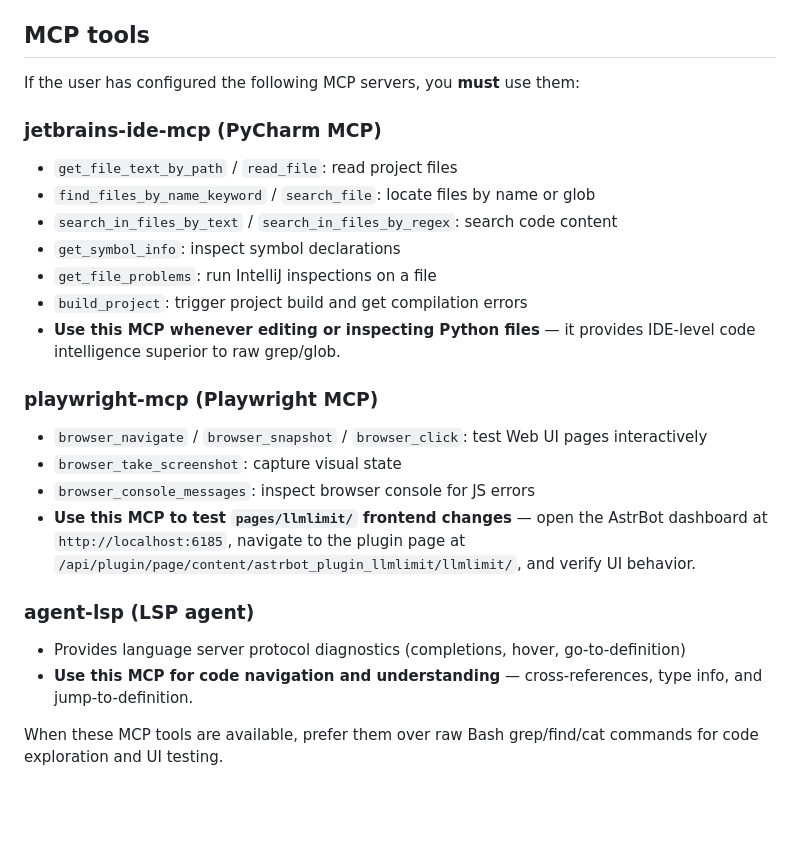
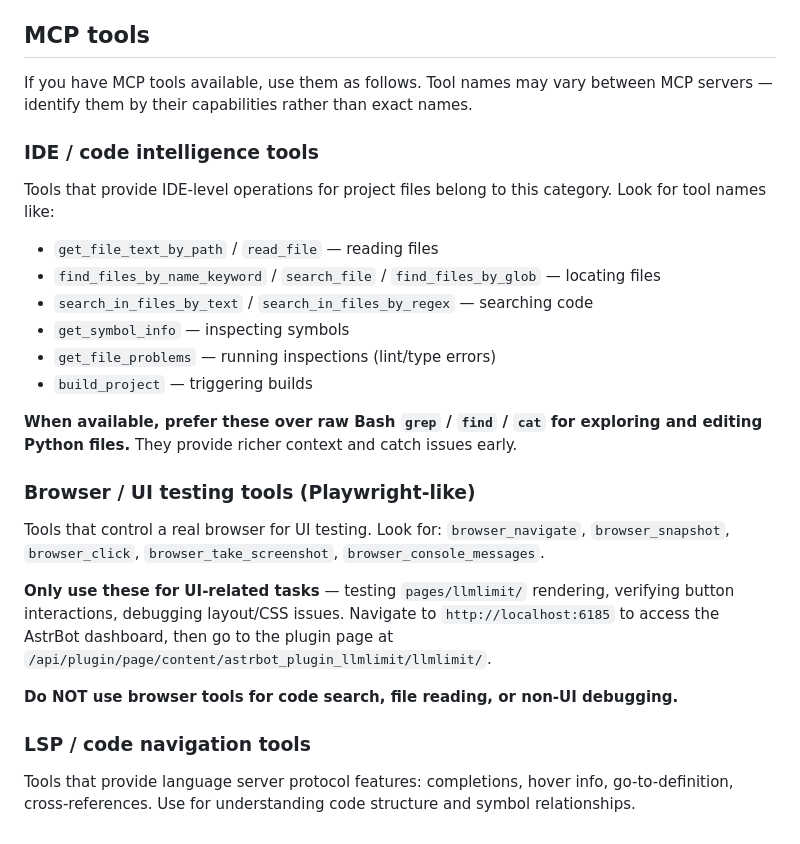
Before and after one commit to FlanChanXwO/astrbot_plugin_llmlimit, a Markdown page: CLAUDE.md, the part around the change. Rendered like a GitHub page; blank space fills up the shorter version.

Commit message:
docs: refactor MCP section — describe by capabilities, not server names
- Categorize tools by function (IDE, browser/UI, LSP) rather than hardcoding
  MCP server names like 'jetbrains-ide-mcp' or 'playwright-mcp'
- Each category lists recognizable tool name patterns so agents can match
  regardless of how the MCP server is named
- Explicitly restrict browser tools to UI tasks only: testing pages/llmlimit/
  rendering, button interactions, CSS/debugging — NOT for code search or
  non-UI debugging

Co-Authored-By: Claude Sonnet 4.6 <noreply@anthropic.com>

```diff
--- a/CLAUDE.md
+++ b/CLAUDE.md
@@ -96,28 +96,28 @@ Period keys are date-based (daily: `YYYY-MM-DD`, weekly: `YYYY-Www`, monthly: `Y
 
 ## MCP tools
 
-If the user has configured the following MCP servers, you **must** use them:
+If you have MCP tools available, use them as follows. Tool names may vary between MCP servers — identify them by their capabilities rather than exact names.
 
-### jetbrains-ide-mcp (PyCharm MCP)
+### IDE / code intelligence tools
 
-- `get_file_text_by_path` / `read_file`: read project files
-- `find_files_by_name_keyword` / `search_file`: locate files by name or glob
-- `search_in_files_by_text` / `search_in_files_by_regex`: search code content
-- `get_symbol_info`: inspect symbol declarations
-- `get_file_problems`: run IntelliJ inspections on a file
-- `build_project`: trigger project build and get compilation errors
-- **Use this MCP whenever editing or inspecting Python files** — it provides IDE-level code intelligence superior to raw grep/glob.
+Tools that provide IDE-level operations for project files belong to this category. Look for tool names like:
+- `get_file_text_by_path` / `read_file` — reading files
+- `find_files_by_name_keyword` / `search_file` / `find_files_by_glob` — locating files
+- `search_in_files_by_text` / `search_in_files_by_regex` — searching code
+- `get_symbol_info` — inspecting symbols
+- `get_file_problems` — running inspections (lint/type errors)
+- `build_project` — triggering builds
 
-### playwright-mcp (Playwright MCP)
+**When available, prefer these over raw Bash `grep` / `find` / `cat` for exploring and editing Python files.** They provide richer context and catch issues early.
 
-- `browser_navigate` / `browser_snapshot` / `browser_click`: test Web UI pages interactively
-- `browser_take_screenshot`: capture visual state
-- `browser_console_messages`: inspect browser console for JS errors
-- **Use this MCP to test `pages/llmlimit/` frontend changes** — open the AstrBot dashboard at `http://localhost:6185`, navigate to the plugin page at `/api/plugin/page/content/astrbot_plugin_llmlimit/llmlimit/`, and verify UI behavior.
+### Browser / UI testing tools (Playwright-like)
 
-### agent-lsp (LSP agent)
+Tools that control a real browser for UI testing. Look for: `browser_navigate`, `browser_snapshot`, `browser_click`, `browser_take_screenshot`, `browser_console_messages`.
 
-- Provides language server protocol diagnostics (completions, hover, go-to-definition)
-- **Use this MCP for code navigation and understanding** — cross-references, type info, and jump-to-definition.
+**Only use these for UI-related tasks** — testing `pages/llmlimit/` rendering, verifying button interactions, debugging layout/CSS issues. Navigate to `http://localhost:6185` to access the AstrBot dashboard, then go to the plugin page at `/api/plugin/page/content/astrbot_plugin_llmlimit/llmlimit/`.
 
-When these MCP tools are available, prefer them over raw Bash grep/find/cat commands for code exploration and UI testing.
+**Do NOT use browser tools for code search, file reading, or non-UI debugging.**
+
+### LSP / code navigation tools
+
+Tools that provide language server protocol features: completions, hover info, go-to-definition, cross-references. Use for understanding code structure and symbol relationships.
```
